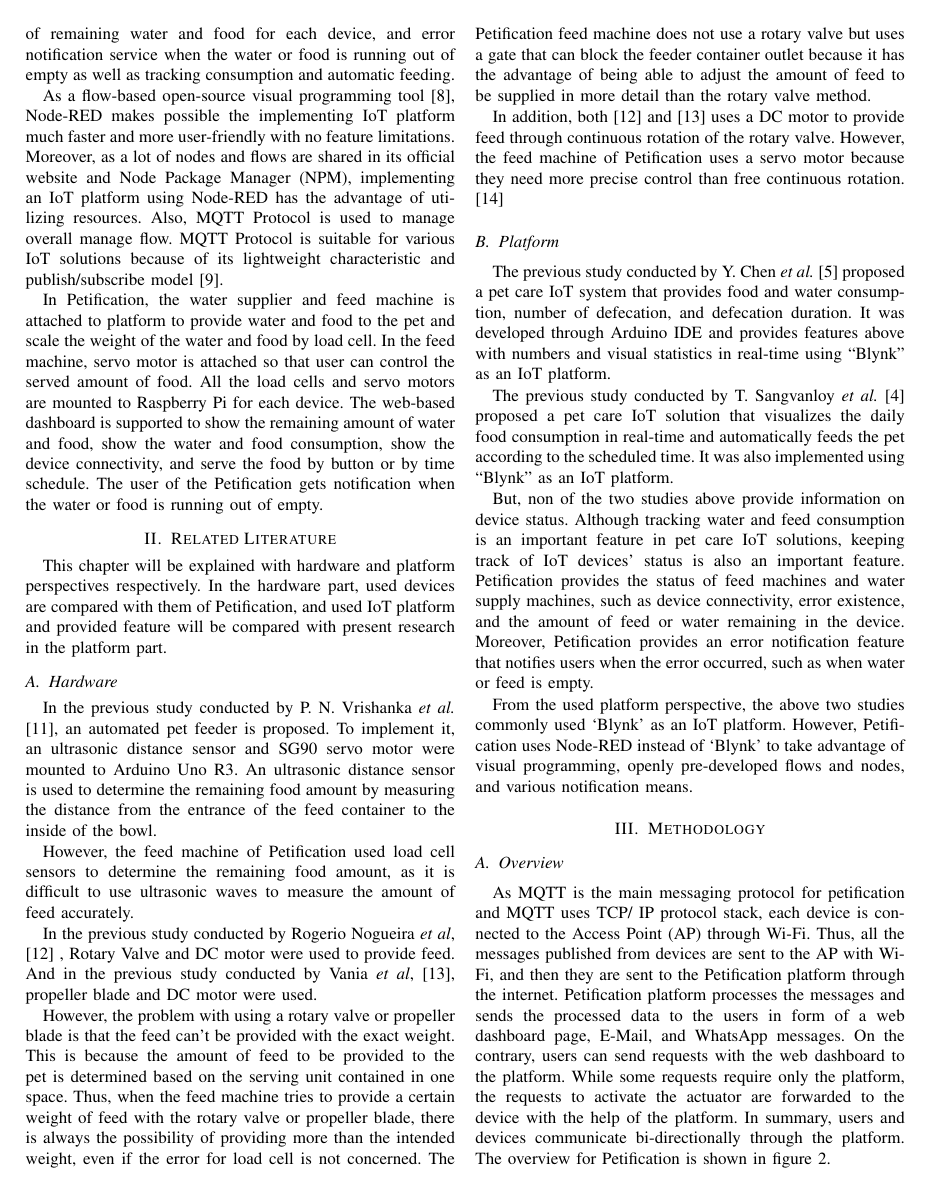
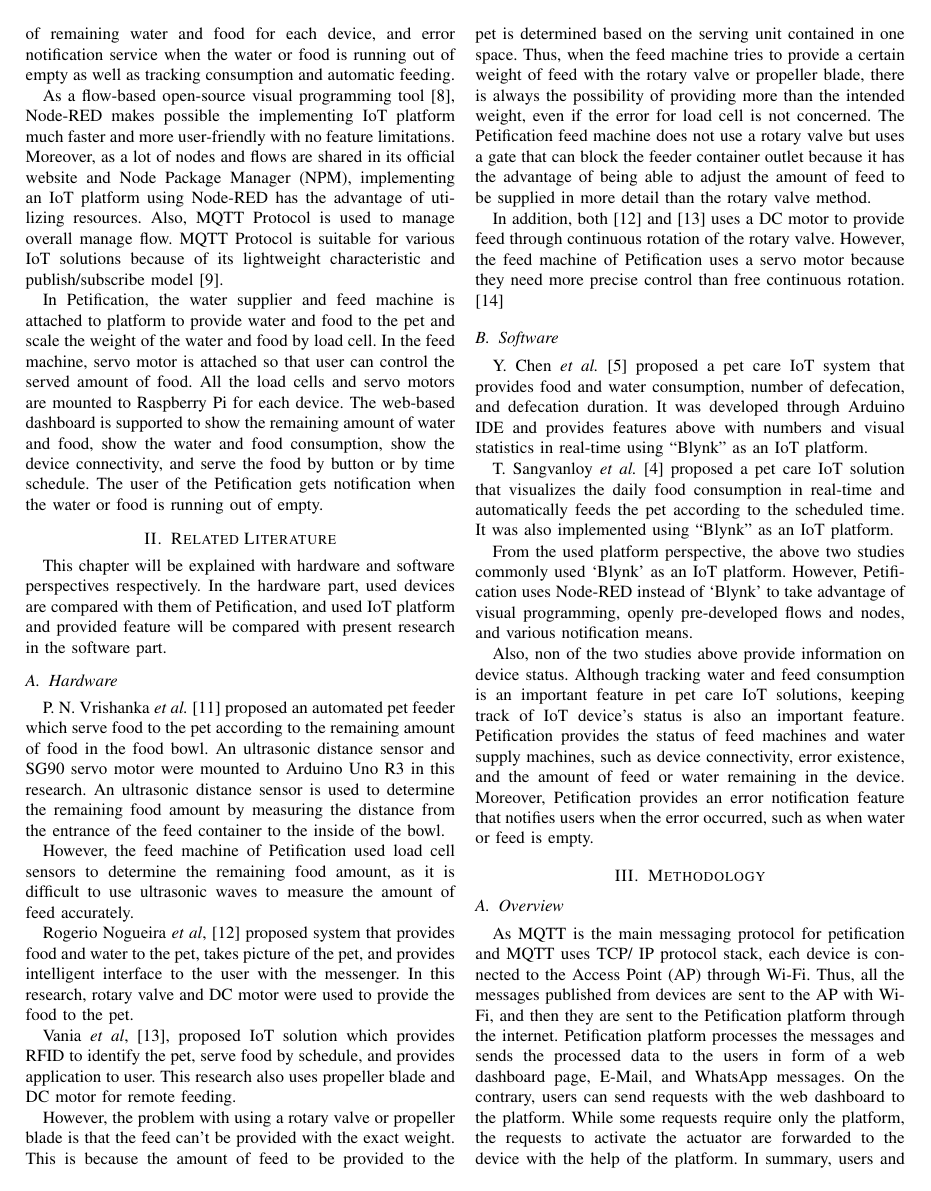
Before and after one commit to petification/Literature_Review, a LaTeX paper (ieee.tex): page 2 of 12. Compiled offline with pdfLaTeX; a missing font is replaced by an installed copy or a similar font; a LaTeX package or settings file that is missing is left out.

Commit message:
fix: ~literature review

```diff
--- a/ieee.tex
+++ b/ieee.tex
@@ -127,31 +127,41 @@ As a flow-based open-source visual programming tool \cite{b8}, Node-RED makes po
 In Petification, the water supplier and feed machine is attached to platform to provide water and food to the pet and scale the weight of the water and food by load cell. In the feed machine, servo motor is attached so that user can control the served amount of food. All the load cells and servo motors are mounted to Raspberry Pi for each device.
 The web-based dashboard is supported to show the remaining amount of water and food, show the water and food consumption, show the device connectivity, and serve the food by button or by time schedule. The user of the Petification gets notification when the water or food is running out of empty.
 
-% ----- Literature Review -----
+% —— Literature Review ——
 \section{Related Literature}
-This chapter will be explained with hardware and platform perspectives respectively. In the hardware part, used devices are compared with them of Petification, and used IoT platform and provided feature will be compared with present research in the platform part.
+% Index paragraph
+This chapter will be explained with hardware and software perspectives respectively. In the hardware part, used devices are compared with them of Petification, and used IoT platform and provided feature will be compared with present research in the software part.
 
 \subsection{Hardware}
-In the previous study conducted by P. N. Vrishanka \textit{et al.} \cite{b11}, an automated pet feeder is proposed. To implement it, an ultrasonic distance sensor and SG90 servo motor were mounted to Arduino Uno R3. An ultrasonic distance sensor is used to determine the remaining food amount by measuring the distance from the entrance of the feed container to the inside of the bowl.
+% Reference 1
+P. N. Vrishanka \textit{et al.} \cite{b11} proposed an automated pet feeder which serve food to the pet according to the remaining amount of food in the food bowl. An ultrasonic distance sensor and SG90 servo motor were mounted to Arduino Uno R3 in this research. An ultrasonic distance sensor is used to determine the remaining food amount by measuring the distance from the entrance of the feed container to the inside of the bowl.
 
+% Comparison
 However, the feed machine of Petification used load cell sensors to determine the remaining food amount, as it is difficult to use ultrasonic waves to measure the amount of feed accurately.
 
-In the previous study conducted by Rogerio Nogueira \textit{et al}, \cite{b12} , Rotary Valve and DC motor were used to provide feed. And in the previous study conducted by Vania \textit{et al}, \cite{b13}, propeller blade and DC motor were used.
+% Reference 2
+Rogerio Nogueira \textit{et al}, \cite{b12}  proposed system that provides food and water to the pet, takes picture of the pet, and provides intelligent interface to the user with the messenger. In this research, rotary valve and DC motor were used to provide the food to the pet.
 
+% Reference 3
+Vania \textit{et al}, \cite{b13}, proposed IoT solution which provides RFID to identify the pet, serve food by schedule, and provides application to user. This research also uses propeller blade and DC motor for remote feeding.
+
+% Comparison
 However, the problem with using a rotary valve or propeller blade is that the feed can’t be provided with the exact weight. This is because the amount of feed to be provided to the pet is determined based on the serving unit contained in one space. Thus, when the feed machine tries to provide a certain weight of feed with the rotary valve or propeller blade, there is always the possibility of providing more than the intended weight, even if the error for load cell is not concerned. The Petification feed machine does not use a rotary valve but uses a gate that can block the feeder container outlet because it has the advantage of being able to adjust the amount of feed to be supplied in more detail than the rotary valve method.
 
 In addition, both \cite{b12} and \cite{b13} uses a DC motor to provide feed through continuous rotation of the rotary valve. However, the feed machine of Petification uses a servo motor because they need more precise control than free continuous rotation.\cite{b14}
 
-\subsection{Platform}
-  The previous study conducted by Y. Chen \textit{et al.} \cite{b5}
-proposed a pet care IoT system that provides food and water consumption, number of defecation, and defecation duration. It was developed through Arduino IDE and provides features above with numbers and visual statistics in real-time using “Blynk” as an IoT platform.
+\subsection{Software}
+% Reference 4
+Y. Chen \textit{et al.} \cite{b5} proposed a pet care IoT system that provides food and water consumption, number of defecation, and defecation duration. It was developed through Arduino IDE and provides features above with numbers and visual statistics in real-time using “Blynk” as an IoT platform.
 
-The previous study conducted by T. Sangvanloy \textit{et al.} \cite{b4}
-proposed a pet care IoT solution that visualizes the daily food consumption in real-time and automatically feeds the pet according to the scheduled time. It was also implemented using “Blynk” as an IoT platform.
+% Reference 5
+T. Sangvanloy \textit{et al.} \cite{b4} proposed a pet care IoT solution that visualizes the daily food consumption in real-time and automatically feeds the pet according to the scheduled time. It was also implemented using “Blynk” as an IoT platform.
 
-But, non of the two studies above provide information on device status. Although tracking water and feed consumption is an important feature in pet care IoT solutions, keeping track of IoT devices’ status is also an important feature. Petification provides the status of feed machines and water supply machines, such as device connectivity, error existence, and the amount of feed or water remaining in the device. Moreover, Petification provides an error notification feature that notifies users when the error occurred, such as when water or feed is empty.
+% Platform Comparison
+From the used platform perspective, the above two studies commonly used ‘Blynk’ as an IoT platform. However, Petification uses Node-RED instead of ‘Blynk’ to take advantage of visual programming, openly pre-developed flows and nodes, and various notification means.
 
-From the used platform perspective, the above two studies commonly used ‘Blynk’ as an IoT platform. However, Petification uses Node-RED instead of ‘Blynk’ to take advantage of visual programming, openly pre-developed flows and nodes, and various notification means.
+% Functionality Comparison
+Also, non of the two studies above provide information on device status. Although tracking water and feed consumption is an important feature in pet care IoT solutions, keeping track of IoT device’s status is also an important feature. Petification provides the status of feed machines and water supply machines, such as device connectivity, error existence, and the amount of feed or water remaining in the device. Moreover, Petification provides an error notification feature that notifies users when the error occurred, such as when water or feed is empty.
 
 \section{Methodology}
 \subsection{Overview}
```
